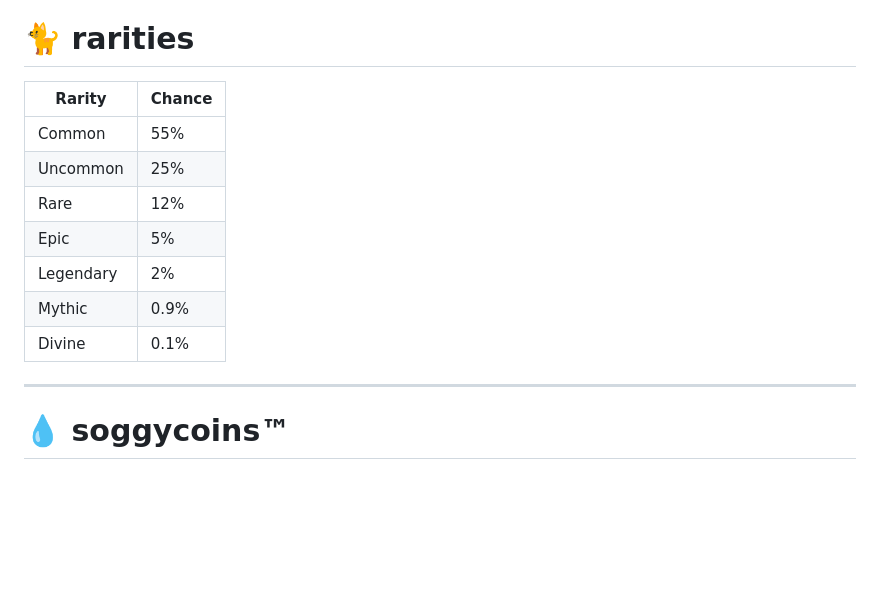
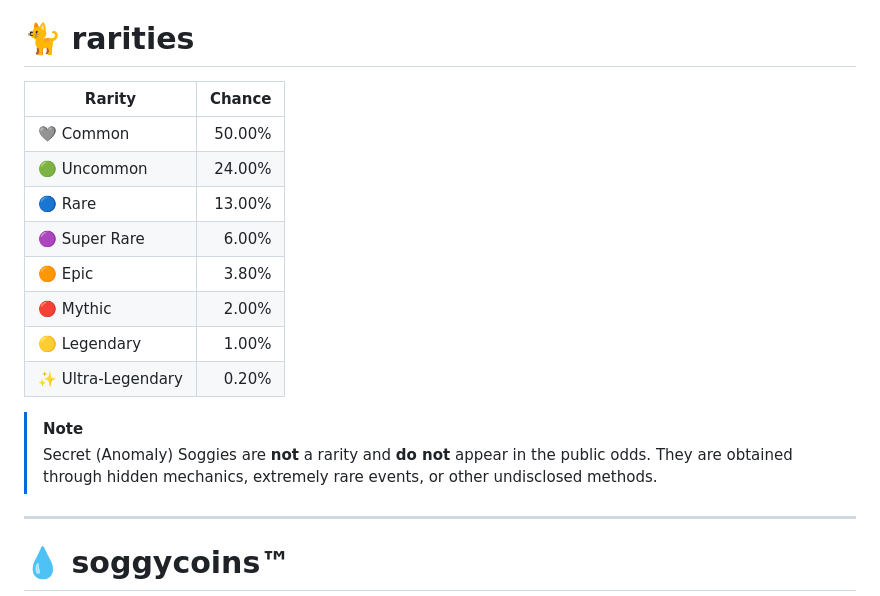
Before and after one commit to local-nero/soggy.bet, a Markdown page: README.md, the part around the change. GitHub-like rendering; blank space fills up the shorter version.

```diff
--- a/README.md
+++ b/README.md
@@ -58,15 +58,19 @@ the whole goal of this is obtaining the **soggiest cat**
 
 # 🐈 rarities
 
-| Rarity | Chance |
-|---------|--------|
-| Common | 55% |
-| Uncommon | 25% |
-| Rare | 12% |
-| Epic | 5% |
-| Legendary | 2% |
-| Mythic | 0.9% |
-| Divine | 0.1% |
+| Rarity              | Chance |
+| ------------------- | -----: |
+| 🩶 Common           | 50.00% |
+| 🟢 Uncommon         | 24.00% |
+| 🔵 Rare             | 13.00% |
+| 🟣 Super Rare       |  6.00% |
+| 🟠 Epic             |  3.80% |
+| 🔴 Mythic           |  2.00% |
+| 🟡 Legendary        |  1.00% |
+| ✨ Ultra-Legendary  |  0.20% |
+
+> [!NOTE]
+> Secret (Anomaly) Soggies are **not** a rarity and **do not** appear in the public odds. They are obtained through hidden mechanics, extremely rare events, or other undisclosed methods.
 
 ---
 
```
